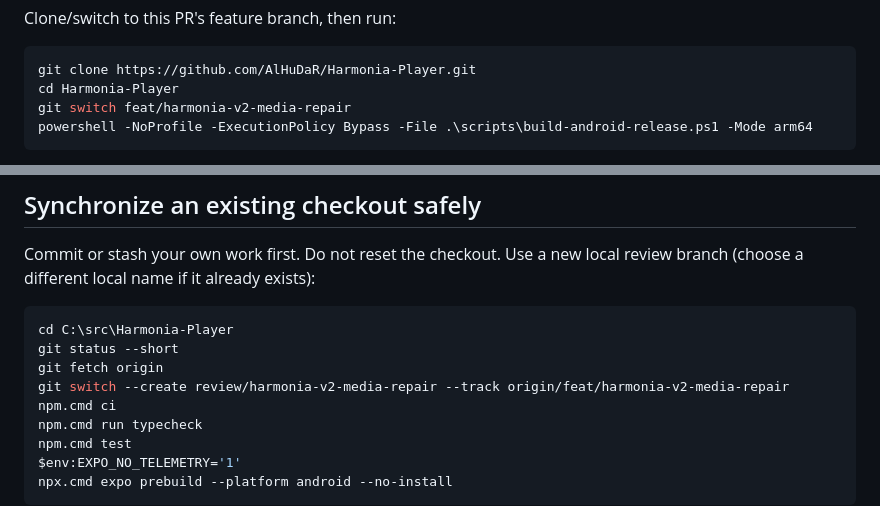
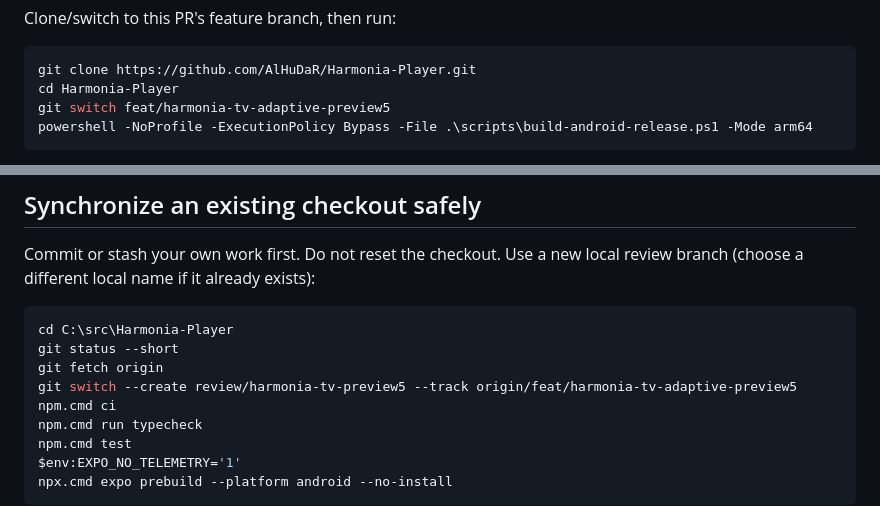
Before and after one commit to AlHuDaR/Harmonia-Player, a Markdown page: docs/WINDOWS_BUILD.md, 2 parts joined by grey strips. GitHub-like rendering.

````diff
--- a/docs/WINDOWS_BUILD.md
+++ b/docs/WINDOWS_BUILD.md
@@ -20,7 +20,7 @@ Clone/switch to this PR's feature branch, then run:
 ```powershell
 git clone https://github.com/AlHuDaR/Harmonia-Player.git
 cd Harmonia-Player
-git switch feat/harmonia-v2-media-repair
+git switch feat/harmonia-tv-adaptive-preview5
 powershell -NoProfile -ExecutionPolicy Bypass -File .\scripts\build-android-release.ps1 -Mode arm64
 ```
 
@@ -58,7 +58,7 @@ Commit or stash your own work first. Do not reset the checkout. Use a new local
 cd C:\src\Harmonia-Player
 git status --short
 git fetch origin
-git switch --create review/harmonia-v2-media-repair --track origin/feat/harmonia-v2-media-repair
+git switch --create review/harmonia-tv-preview5 --track origin/feat/harmonia-tv-adaptive-preview5
 npm.cmd ci
 npm.cmd run typecheck
 npm.cmd test
````
Also changed, not shown: docs/ANDROID_TV_AR.md (+2 -2 lines), docs/TV_STREAMING_PREVIEW5.md (+1 -1 lines).
